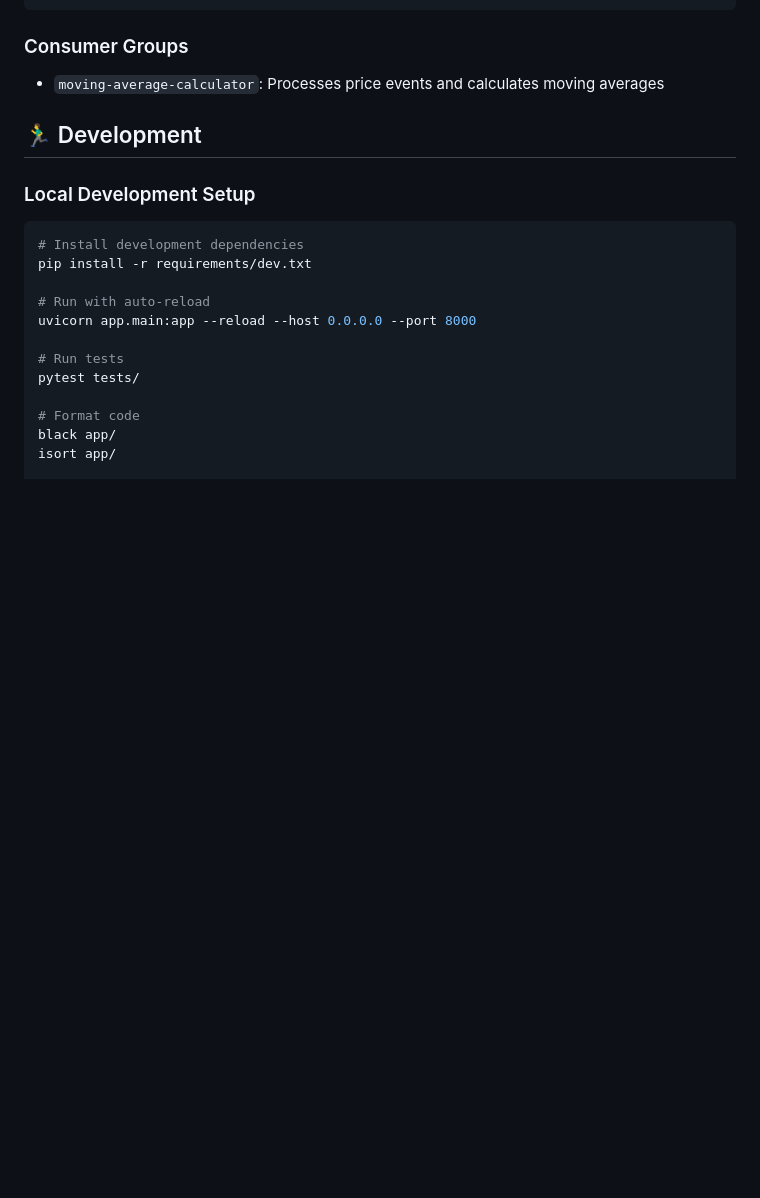
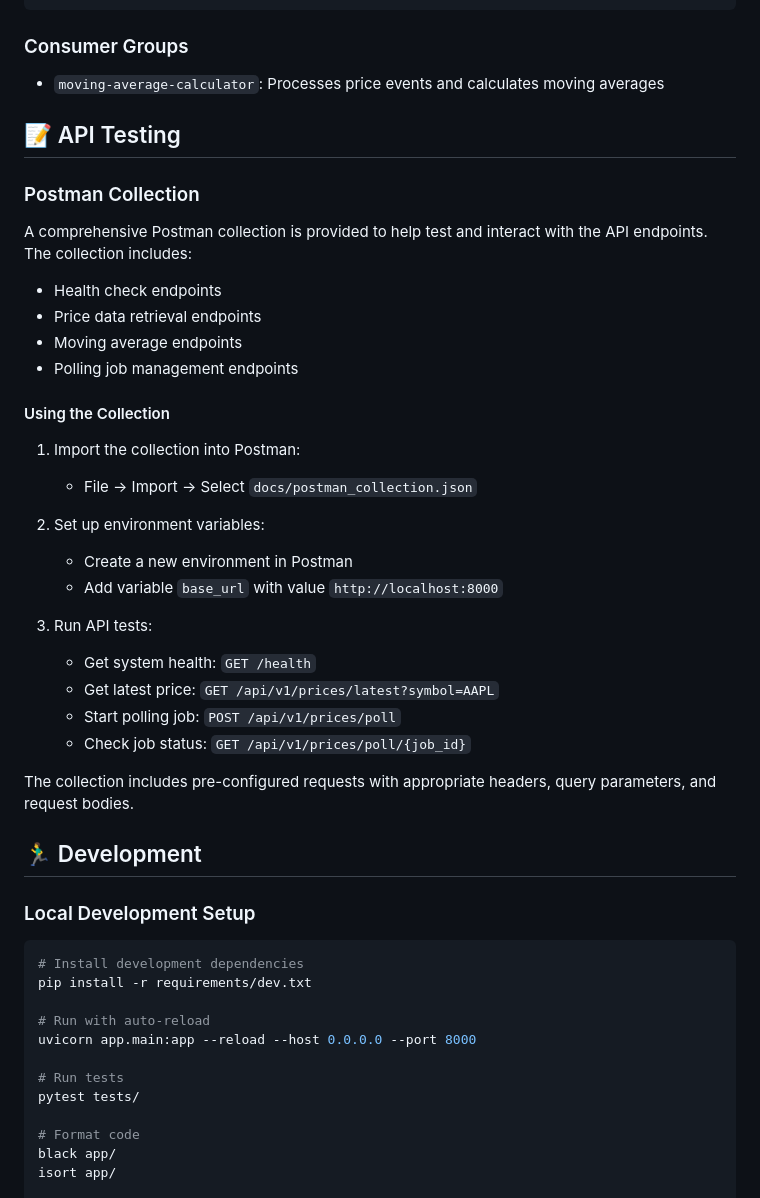
Before and after one commit to Vrajesh-works/Market-Data-Service, a Markdown page: README.md, the part around the change. GitHub-like rendering; blank space fills up the shorter version.

```diff
--- a/README.md
+++ b/README.md
@@ -242,6 +242,34 @@ Calculated moving averages from consumers.
 ### Consumer Groups
 - `moving-average-calculator`: Processes price events and calculates moving averages
 
+## 📝 API Testing
+
+### Postman Collection
+
+A comprehensive Postman collection is provided to help test and interact with the API endpoints. The collection includes:
+
+- Health check endpoints
+- Price data retrieval endpoints
+- Moving average endpoints
+- Polling job management endpoints
+
+#### Using the Collection
+
+1. Import the collection into Postman:
+   - File → Import → Select `docs/postman_collection.json`
+
+2. Set up environment variables:
+   - Create a new environment in Postman
+   - Add variable `base_url` with value `http://localhost:8000`
+
+3. Run API tests:
+   - Get system health: `GET /health`
+   - Get latest price: `GET /api/v1/prices/latest?symbol=AAPL`
+   - Start polling job: `POST /api/v1/prices/poll`
+   - Check job status: `GET /api/v1/prices/poll/{job_id}`
+
+The collection includes pre-configured requests with appropriate headers, query parameters, and request bodies.
+
 ## 🏃‍♂️ Development
 
 ### Local Development Setup
```
